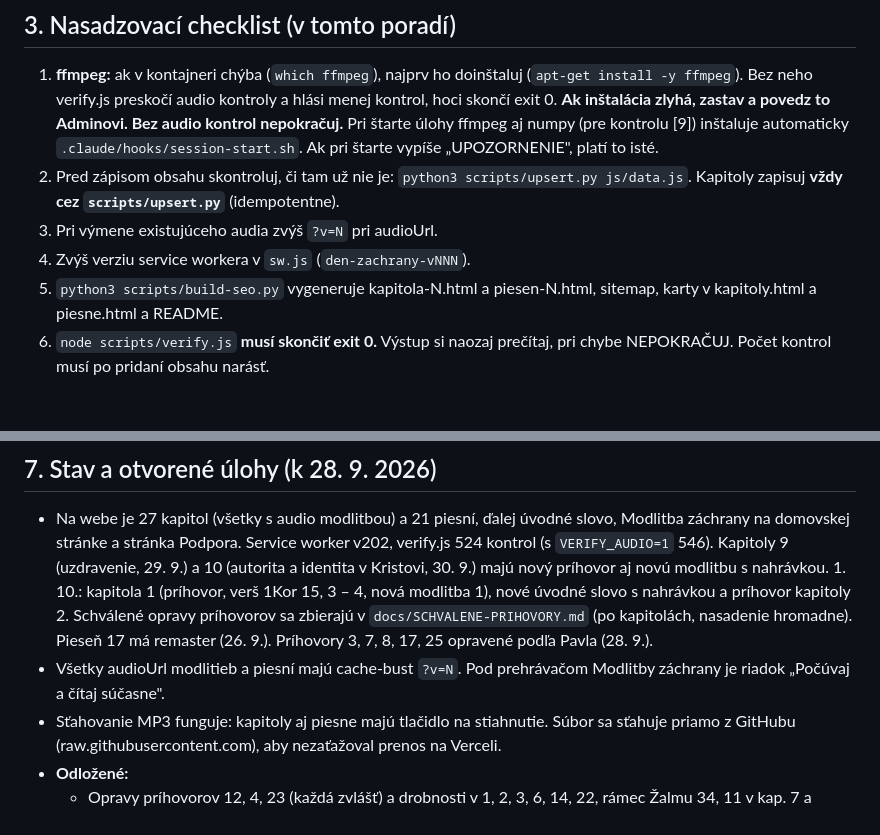
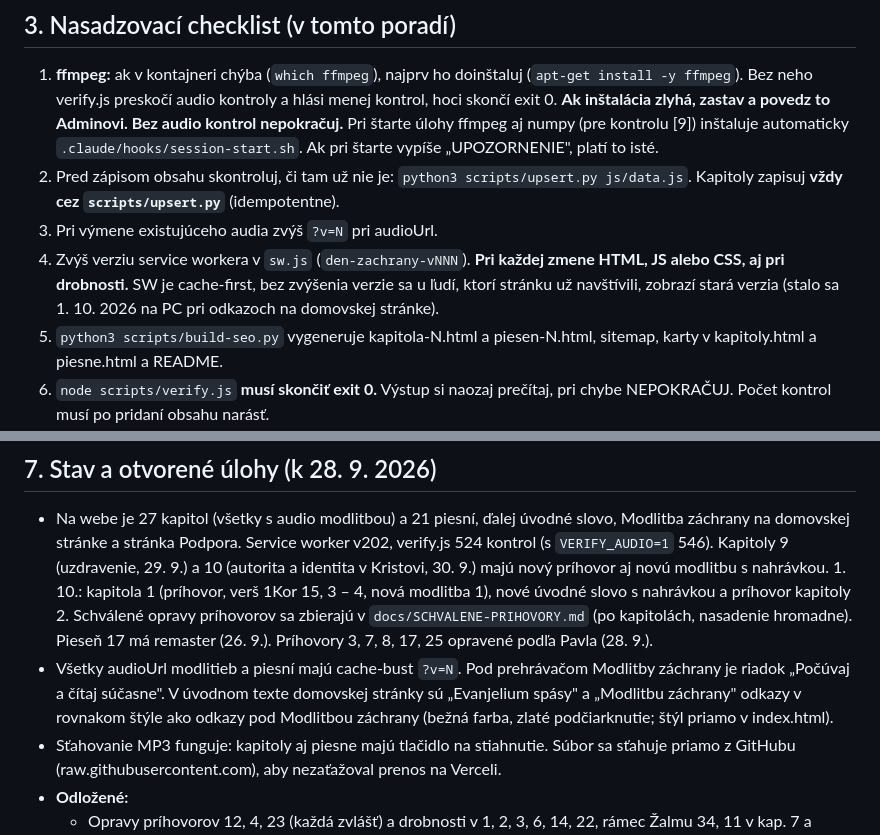
Before and after one commit to mino-matislav/den-zachrany, a Markdown page: CLAUDE.md, 2 parts joined by grey strips. Drawn GitHub-style; blank space fills up the shorter version.

Commit message:
CLAUDE.md: SW zvysit pri kazdej zmene HTML/JS/CSS; stav odkazov na domovskej stranke
Co-Authored-By: Claude Opus 5.5 <noreply@anthropic.com>
Claude-Session: https://claude.ai/code/session_0186dQF2gq2W7ZGqu7zJ48JA

```diff
--- a/CLAUDE.md
+++ b/CLAUDE.md
@@ -58,7 +58,7 @@ Na začiatku novej úlohy stručne zhrň stav: počet kapitol a piesní, verzia
 1. **ffmpeg:** ak v kontajneri chýba (`which ffmpeg`), najprv ho doinštaluj (`apt-get install -y ffmpeg`). Bez neho verify.js preskočí audio kontroly a hlási menej kontrol, hoci skončí exit 0. **Ak inštalácia zlyhá, zastav a povedz to Adminovi. Bez audio kontrol nepokračuj.** Pri štarte úlohy ffmpeg aj numpy (pre kontrolu [9]) inštaluje automaticky `.claude/hooks/session-start.sh`. Ak pri štarte vypíše „UPOZORNENIE", platí to isté.
 2. Pred zápisom obsahu skontroluj, či tam už nie je: `python3 scripts/upsert.py js/data.js`. Kapitoly zapisuj **vždy cez `scripts/upsert.py`** (idempotentne).
 3. Pri výmene existujúceho audia zvýš `?v=N` pri audioUrl.
-4. Zvýš verziu service workera v `sw.js` (`den-zachrany-vNNN`).
+4. Zvýš verziu service workera v `sw.js` (`den-zachrany-vNNN`). **Pri každej zmene HTML, JS alebo CSS, aj pri drobnosti.** SW je cache-first, bez zvýšenia verzie sa u ľudí, ktorí stránku už navštívili, zobrazí stará verzia (stalo sa 1. 10. 2026 na PC pri odkazoch na domovskej stránke).
 5. `python3 scripts/build-seo.py` vygeneruje kapitola-N.html a piesen-N.html, sitemap, karty v kapitoly.html a piesne.html a README.
 6. `node scripts/verify.js` **musí skončiť exit 0.** Výstup si naozaj prečítaj, pri chybe NEPOKRAČUJ. Počet kontrol musí po pridaní obsahu narásť.
    - Kontroly [2b] (prehrávač) a [8] (tiché intro piesní, modlitieb a úvodu) nikdy neobchádzaj.
@@ -189,7 +189,7 @@ Na začiatku novej úlohy stručne zhrň stav: počet kapitol a piesní, verzia
 ## 7. Stav a otvorené úlohy (k 28. 9. 2026)
 
 - Na webe je 27 kapitol (všetky s audio modlitbou) a 21 piesní, ďalej úvodné slovo, Modlitba záchrany na domovskej stránke a stránka Podpora. Service worker v202, verify.js 524 kontrol (s `VERIFY_AUDIO=1` 546). Kapitoly 9 (uzdravenie, 29. 9.) a 10 (autorita a identita v Kristovi, 30. 9.) majú nový príhovor aj novú modlitbu s nahrávkou. 1. 10.: kapitola 1 (príhovor, verš 1Kor 15, 3 – 4, nová modlitba 1), nové úvodné slovo s nahrávkou a príhovor kapitoly 2. Schválené opravy príhovorov sa zbierajú v `docs/SCHVALENE-PRIHOVORY.md` (po kapitolách, nasadenie hromadne). Pieseň 17 má remaster (26. 9.). Príhovory 3, 7, 8, 17, 25 opravené podľa Pavla (28. 9.).
-- Všetky audioUrl modlitieb a piesní majú cache-bust `?v=N`. Pod prehrávačom Modlitby záchrany je riadok „Počúvaj a čítaj súčasne".
+- Všetky audioUrl modlitieb a piesní majú cache-bust `?v=N`. Pod prehrávačom Modlitby záchrany je riadok „Počúvaj a čítaj súčasne". V úvodnom texte domovskej stránky sú „Evanjelium spásy" a „Modlitbu záchrany" odkazy v rovnakom štýle ako odkazy pod Modlitbou záchrany (bežná farba, zlaté podčiarknutie; štýl priamo v index.html).
 - Sťahovanie MP3 funguje: kapitoly aj piesne majú tlačidlo na stiahnutie. Súbor sa sťahuje priamo z GitHubu (raw.githubusercontent.com), aby nezaťažoval prenos na Verceli.
 - **Odložené:**
   - Opravy príhovorov 12, 4, 23 (každá zvlášť) a drobnosti v 1, 2, 3, 6, 14, 22, rámec Žalmu 34, 11 v kap. 7 a modlitby na opravu pri novej nahrávke (aj kap. 12): zoznam v `docs/KONTROLA-TEXTOV.md`.
```
